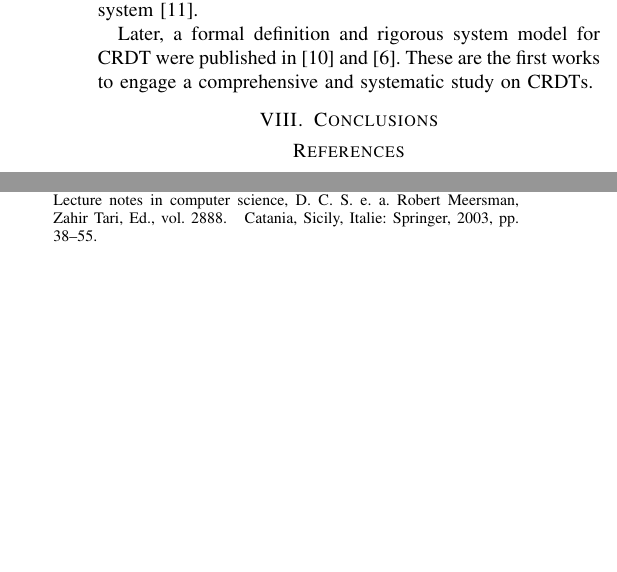
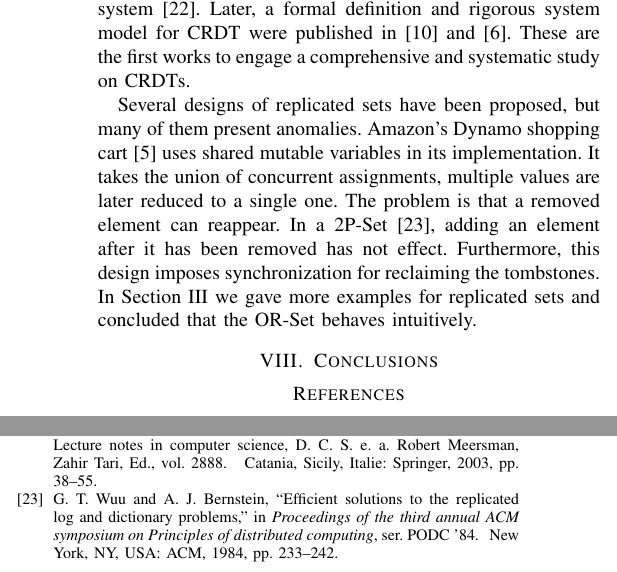
Before and after one commit to adeftu/crdt_paper, a LaTeX paper (src/sor-set.tex, which reads src/previous_work.tex, src/refs.bib): two parts of the columns of page 7 of 7, joined at a grey line, cut so that both start at the same text, the shorter picture padded with empty space. Compiled offline with pdfLaTeX.

Commit message:
Added sets in previous work; Fixed reference to OR-Set.

```diff
--- a/src/previous_work.tex
+++ b/src/previous_work.tex
@@ -26,9 +26,19 @@ Pregui\c{c}a in their work on Treedoc~\cite{Preguica:2009:CRD:1584339.1584604}
 in order to support the operation-based approach, thus coining the term of CRDT.
 Examples of implementations for this second approach are found in Bayou's
 anti-entropy protocol~\cite{Petersen:1997:FUP:268998.266711} and the IceCube
-cooperative system~\cite{preguica:inria-00445758}.
-
-Later, a formal definition and rigorous system model for CRDT were published
-in \cite{shapiro:inria-00555588} and \cite{Shapiro:2011:CRD:2050613.2050642}.
+cooperative system~\cite{preguica:inria-00445758}. Later, a formal definition
+and rigorous system model for CRDT were published in
+\cite{shapiro:inria-00555588} and \cite{Shapiro:2011:CRD:2050613.2050642}.
 These are the first works to engage a comprehensive and systematic study on
 CRDTs.
+
+Several designs of replicated sets have been proposed, but many of them present
+anomalies. Amazon's Dynamo shopping
+cart~\cite{DeCandia:2007:DAH:1294261.1294281} uses shared mutable variables in
+its implementation. It takes the union of concurrent assignments, multiple values
+are later reduced to a single one. The problem is that a removed element can
+reappear. In a 2P-Set~\cite{Wuu:1984:ESR:800222.806750}, adding an element after
+it has been removed has not effect. Furthermore, this design imposes
+synchronization for reclaiming the tombstones. In
+Section~\ref{sec:existing_sets} we gave more examples for replicated sets and
+concluded that the OR-Set behaves intuitively.
--- a/src/refs.bib
+++ b/src/refs.bib
@@ -335,3 +335,10 @@
     month=oct,
 	year = {1997}
 }
+
+@inproceedings{Wuu:1984:ESR:800222.806750,
+ author = {Wuu, Gene T.J. and Bernstein, Arthur J.},
+ title = {Efficient solutions to the replicated log and dictionary problems},
+ booktitle = {Proceedings of the third annual ACM symposium on Principles of distributed computing},
+ series = {PODC '84},
+ year = {1984},
@@ -337,0 +352,3 @@
+ publisher = {ACM},
+ address = {New York, NY, USA},
+}
```
Also changed, not shown: src/existing_sets.tex (+1 -1 lines), src/refs.bib (7 more changed lines).
